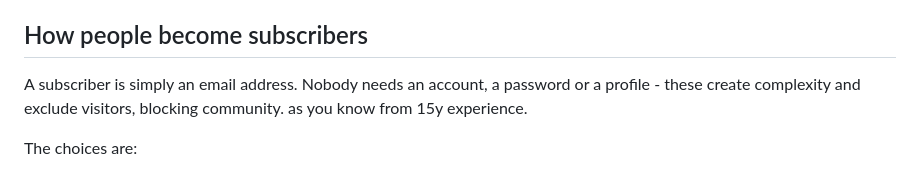
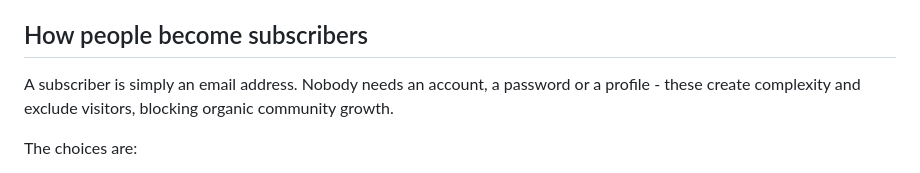
Before and after one commit to davf-git/olive-sketch, a Markdown page: README.md, the part around the change. Drawn GitHub-style.

```diff
--- a/README.md
+++ b/README.md
@@ -55,7 +55,7 @@ That means up to three places to log in to: the site's forms, your email and the
 
 ## How people become subscribers
 
-A subscriber is simply an email address. Nobody needs an account, a password or a profile - these create complexity and exclude visitors, blocking community. as you know from 15y experience.
+A subscriber is simply an email address. Nobody needs an account, a password or a profile - these create complexity and exclude visitors, blocking organic community growth.
 
 The choices are:
 
```
